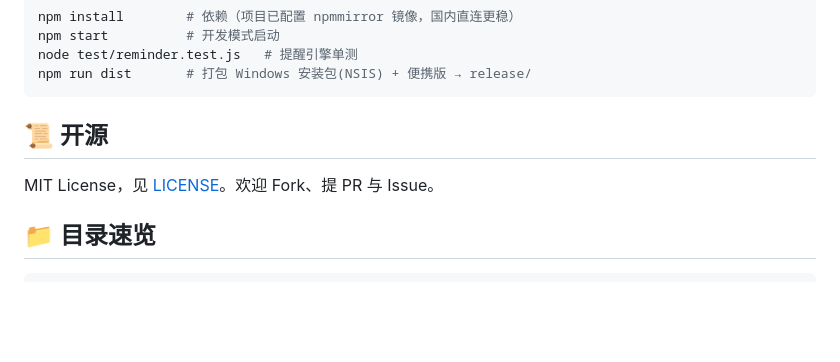
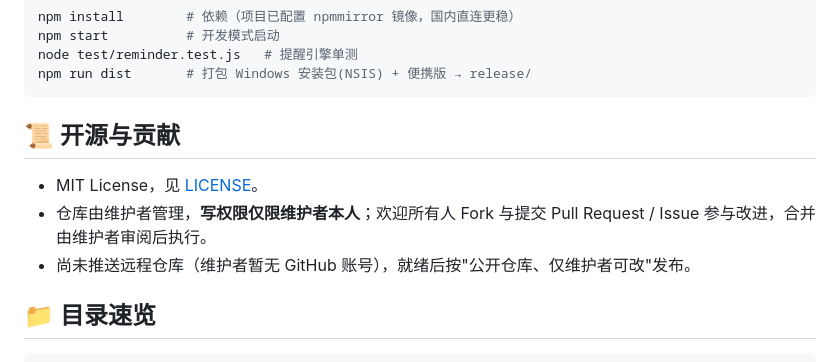
Before and after one commit to tlmrt/-, a Markdown page: README.md, the part around the change. Rendered like a GitHub page; blank space fills up the shorter version.

Commit message:
docs: 开源与贡献说明——仓库仅维护者可改，他人 Fork+PR

````diff
--- a/README.md
+++ b/README.md
@@ -97,9 +97,11 @@ node test/reminder.test.js   # 提醒引擎单测
 npm run dist       # 打包 Windows 安装包(NSIS) + 便携版 → release/
 ```
 
-## 📜 开源
+## 📜 开源与贡献
 
-MIT License，见 [LICENSE](LICENSE)。欢迎 Fork、提 PR 与 Issue。
+- MIT License，见 [LICENSE](LICENSE)。
+- 仓库由维护者管理，**写权限仅限维护者本人**；欢迎所有人 Fork 与提交 Pull Request / Issue 参与改进，合并由维护者审阅后执行。
+- 尚未推送远程仓库（维护者暂无 GitHub 账号），就绪后按"公开仓库、仅维护者可改"发布。
 
 ## 📁 目录速览
 
````
